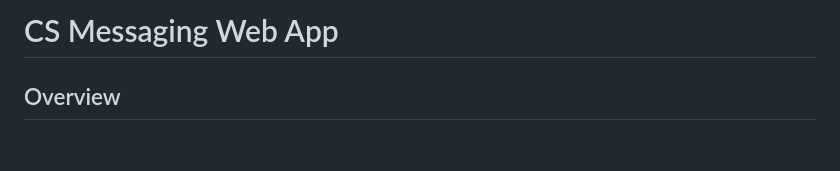
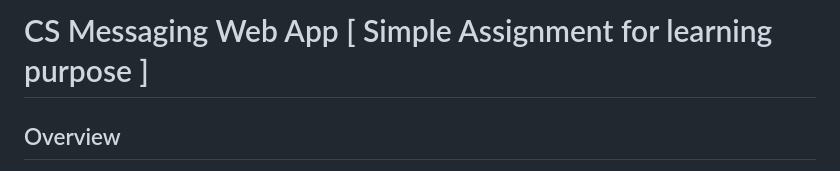
Before and after one commit to Sadam452/messaging-app, a Markdown page: README.md, the part around the change. GitHub-like rendering; blank space fills up the shorter version.

```diff
--- a/README.md
+++ b/README.md
@@ -1,4 +1,4 @@
-# CS Messaging Web App
+# CS Messaging Web App [ Simple Assignment for learning purpose ]
 
 ## Overview
 The CS Messaging Web App is a customer service platform where customers can send messages and agents can respond to them. It includes a dashboard for agents to manage messages and a customer interface to view and send messages. The app is built with **Node.js**, **Express**, **MySQL**, and **Bootstrap** for responsive design.
```
